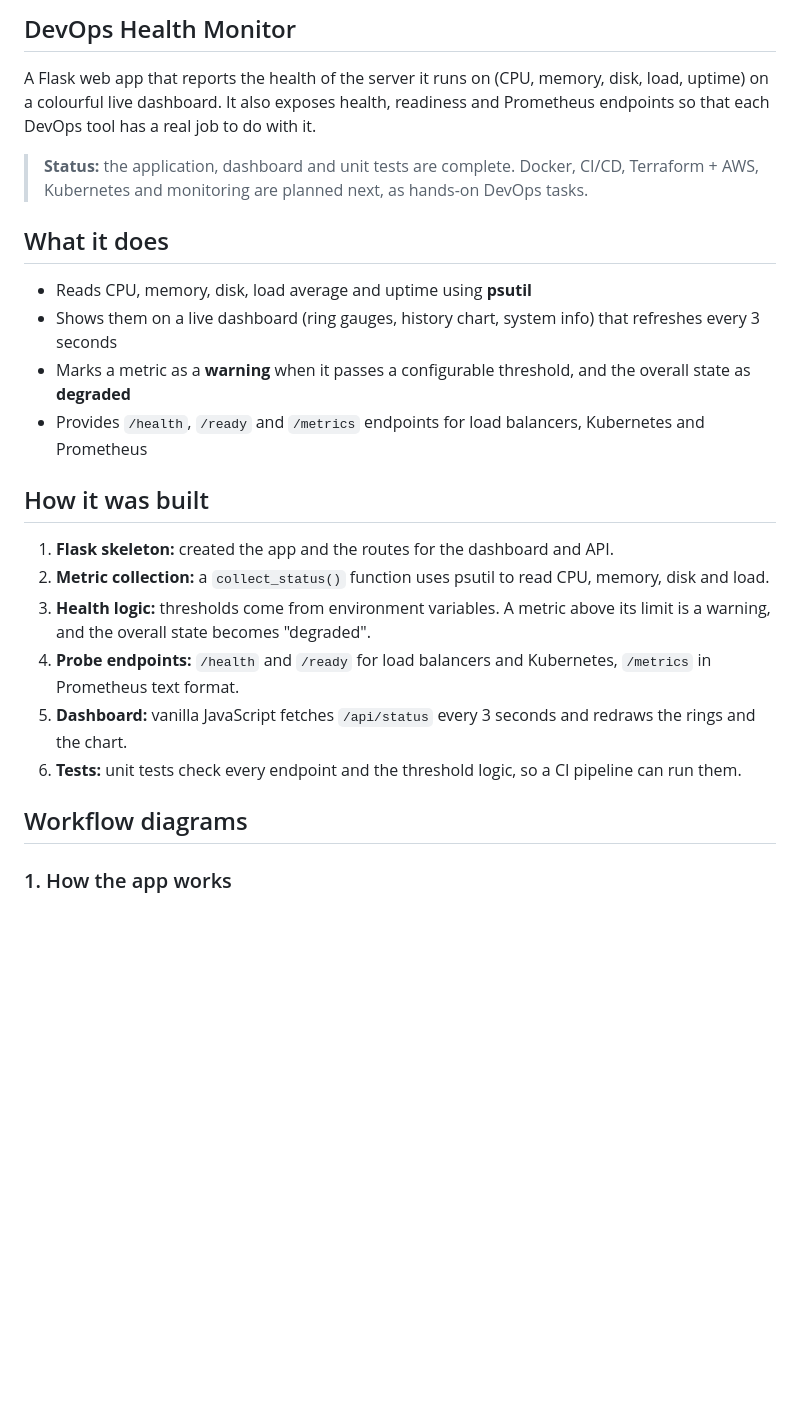
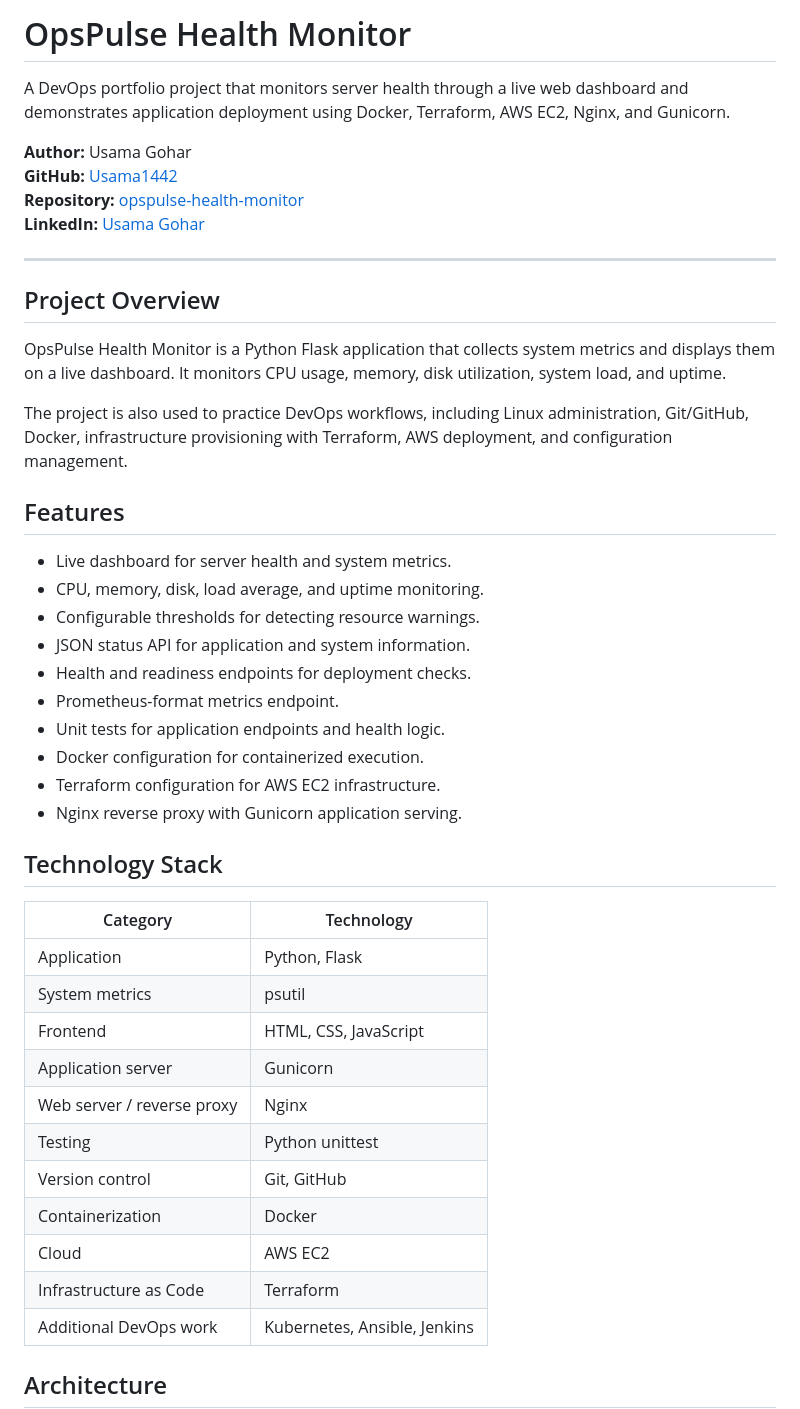
Before and after one commit to Usama1442/opspulse-health-monitor, a Markdown page: README.md, the part around one of its changes. GitHub-like rendering; blank space fills up the shorter version.

````diff
--- a/README.md
+++ b/README.md
@@ -1,30 +1,49 @@
-## DevOps Health Monitor
+# OpsPulse Health Monitor
 
-A Flask web app that reports the health of the server it runs on (CPU, memory, disk, load,
-uptime) on a colourful live dashboard. It also exposes health, readiness and Prometheus
-endpoints so that each DevOps tool has a real job to do with it.
+A DevOps portfolio project that monitors server health through a live web dashboard and demonstrates application deployment using Docker, Terraform, AWS EC2, Nginx, and Gunicorn.
 
-> **Status:** the application, dashboard and unit tests are complete. Docker, CI/CD,
-> Terraform + AWS, Kubernetes and monitoring are planned next, as hands-on DevOps tasks.
+**Author:** Usama Gohar
+**GitHub:** [Usama1442](https://github.com/Usama1442)
+**Repository:** [opspulse-health-monitor](https://github.com/Usama1442/opspulse-health-monitor)
+**LinkedIn:** [Usama Gohar](https://linkedin.com/in/usama-gohar-a33a35339)
 
-## What it does
+---
 
-- Reads CPU, memory, disk, load average and uptime using **psutil**
-- Shows them on a live dashboard (ring gauges, history chart, system info) that refreshes every 3 seconds
-- Marks a metric as a **warning** when it passes a configurable threshold, and the overall state as **degraded**
-- Provides `/health`, `/ready` and `/metrics` endpoints for load balancers, Kubernetes and Prometheus
+## Project Overview
 
-## How it was built
+OpsPulse Health Monitor is a Python Flask application that collects system metrics and displays them on a live dashboard. It monitors CPU usage, memory, disk utilization, system load, and uptime.
 
-1. **Flask skeleton:** created the app and the routes for the dashboard and API.
-2. **Metric collection:** a `collect_status()` function uses psutil to read CPU, memory, disk and load.
-3. **Health logic:** thresholds come from environment variables. A metric above its limit is a warning, and the overall state becomes "degraded".
-4. **Probe endpoints:** `/health` and `/ready` for load balancers and Kubernetes, `/metrics` in Prometheus text format.
-5. **Dashboard:** vanilla JavaScript fetches `/api/status` every 3 seconds and redraws the rings and the chart.
-6. **Tests:** unit tests check every endpoint and the threshold logic, so a CI pipeline can run them.
+The project is also used to practice DevOps workflows, including Linux administration, Git/GitHub, Docker, infrastructure provisioning with Terraform, AWS deployment, and configuration management.
 
-## Workflow diagrams
+## Features
 
-### 1. How the app works
+- Live dashboard for server health and system metrics.
+- CPU, memory, disk, load average, and uptime monitoring.
+- Configurable thresholds for detecting resource warnings.
+- JSON status API for application and system information.
+- Health and readiness endpoints for deployment checks.
+- Prometheus-format metrics endpoint.
+- Unit tests for application endpoints and health logic.
+- Docker configuration for containerized execution.
+- Terraform configuration for AWS EC2 infrastructure.
+- Nginx reverse proxy with Gunicorn application serving.
+
+## Technology Stack
+
+| Category | Technology |
+|---|---|
+| Application | Python, Flask |
+| System metrics | psutil |
+| Frontend | HTML, CSS, JavaScript |
+| Application server | Gunicorn |
+| Web server / reverse proxy | Nginx |
+| Testing | Python unittest |
+| Version control | Git, GitHub |
+| Containerization | Docker |
+| Cloud | AWS EC2 |
+| Infrastructure as Code | Terraform |
+| Additional DevOps work | Kubernetes, Ansible, Jenkins |
+
+## Architecture
 
 ```mermaid
````
Also changed, not shown: other parts of README.md (+144 -87 lines).
